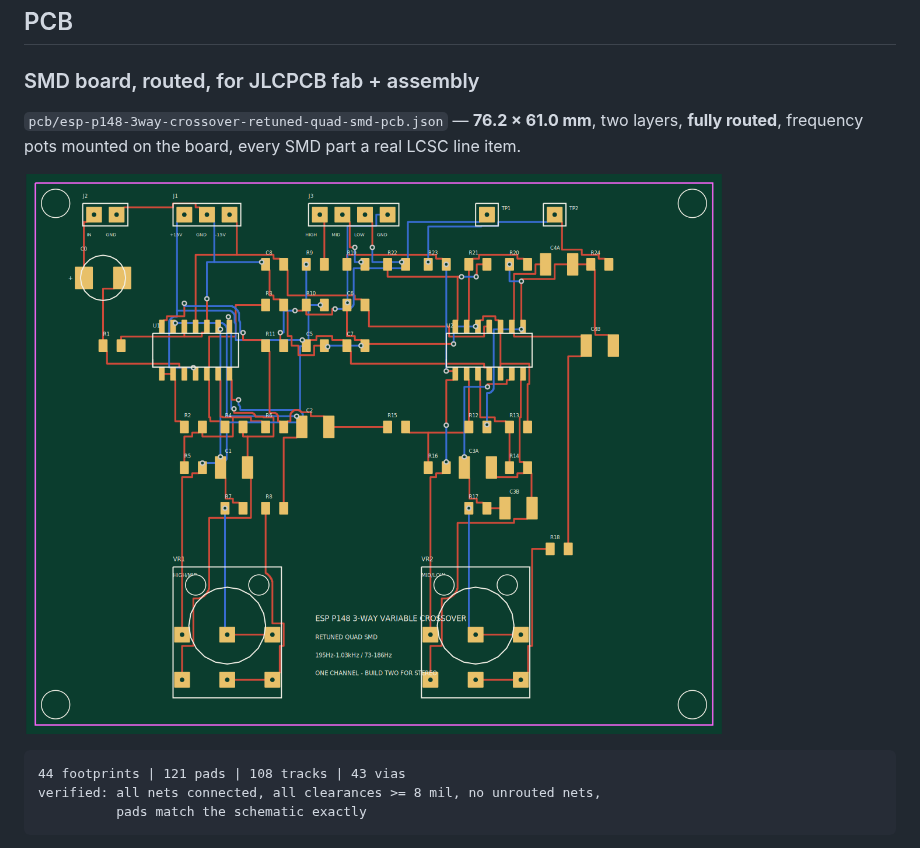
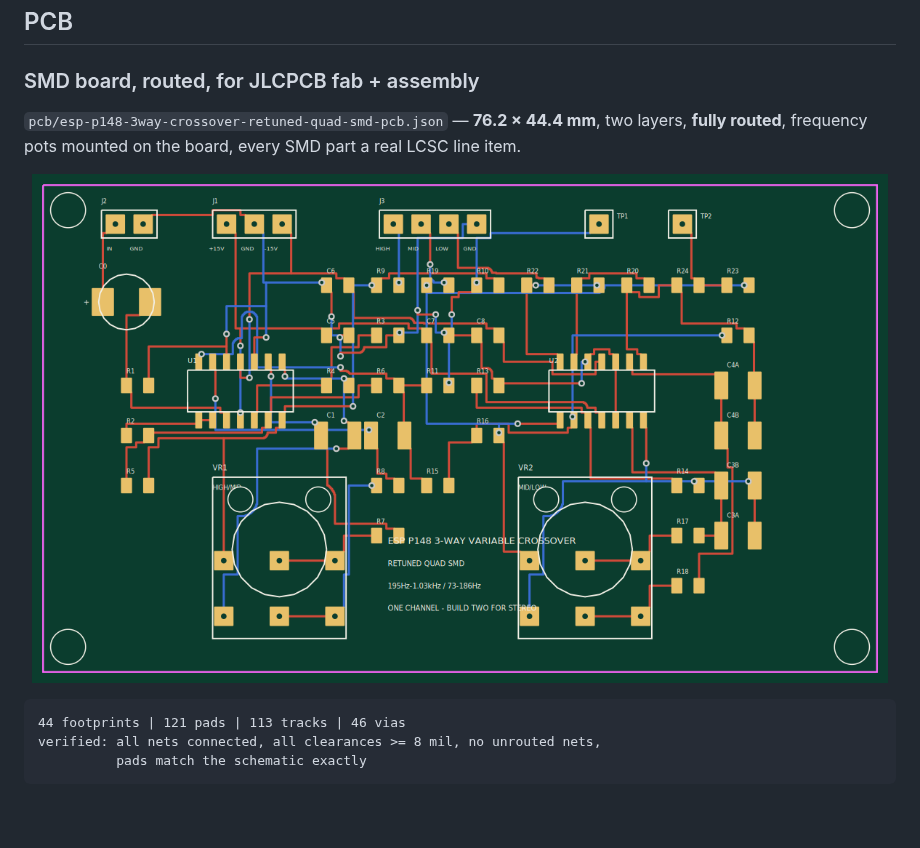
Before and after one commit to nict41/crossover, a Markdown page: README.md, the part around the change. GitHub-like rendering; pictures changed too: pcb/esp-p148-3way-crossover-retuned-quad-smd-pcb.png; blank space fills up the shorter version.

````diff
--- a/README.md
+++ b/README.md
@@ -179,14 +179,14 @@ the netlist is complete:
 
 ### SMD board, routed, for JLCPCB fab + assembly
 
-`pcb/esp-p148-3way-crossover-retuned-quad-smd-pcb.json` — **76.2 × 61.0 mm**,
+`pcb/esp-p148-3way-crossover-retuned-quad-smd-pcb.json` — **76.2 × 44.4 mm**,
 two layers, **fully routed**, frequency pots mounted on the board, every SMD
 part a real LCSC line item.
 
 ![SMD board](pcb/esp-p148-3way-crossover-retuned-quad-smd-pcb.png)
 
 ```
-44 footprints | 121 pads | 108 tracks | 43 vias
+44 footprints | 121 pads | 113 tracks | 46 vias
 verified: all nets connected, all clearances >= 8 mil, no unrouted nets,
           pads match the schematic exactly
 ```
````
Also changed, not shown: docs/pcb-notes-smd.md (+10 -4 lines), 4 other files.
